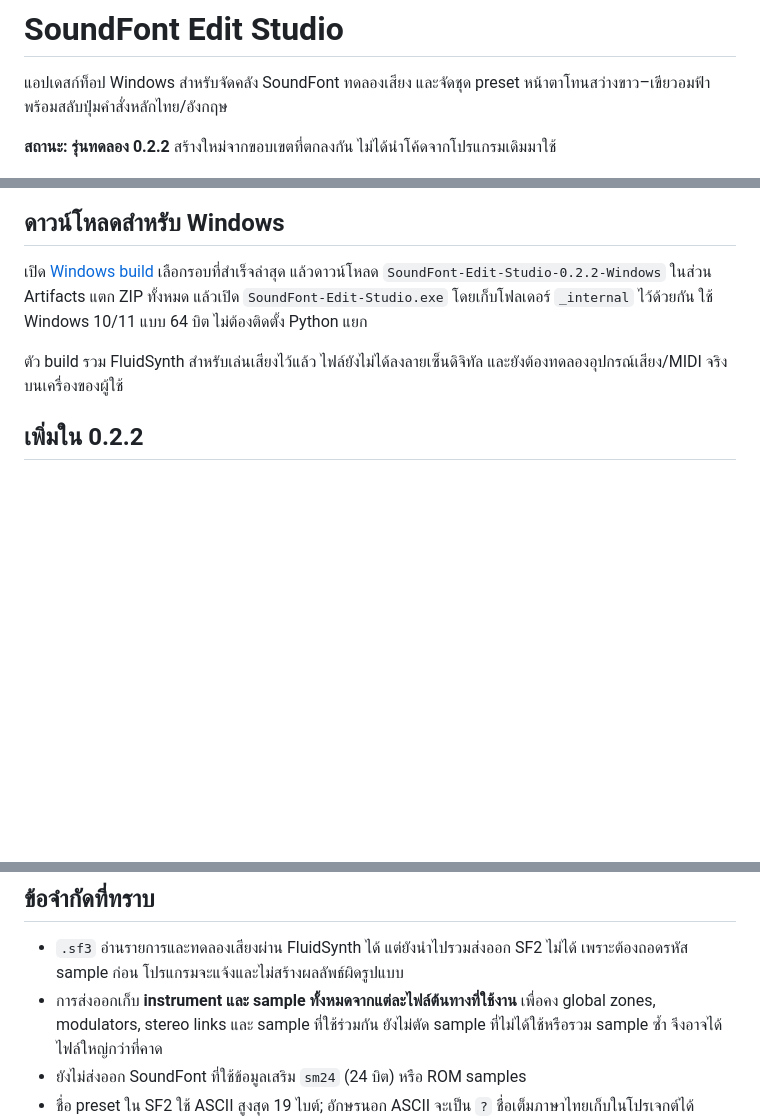
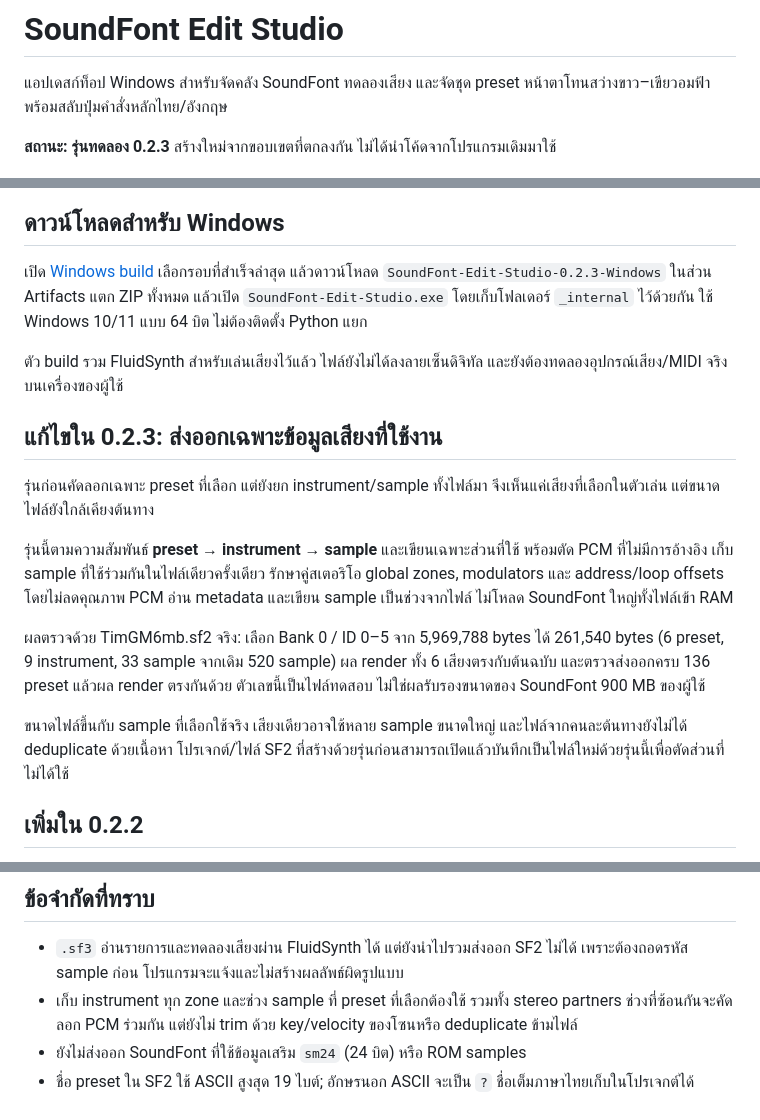
Before and after one commit to cushyam555/edit, a Markdown page: README.md, 3 parts joined by grey strips. GitHub-like rendering; blank space fills up the shorter version.

Commit message:
Prune unused SoundFont dependencies and stream compact PCM exports

```diff
--- a/README.md
+++ b/README.md
@@ -3,19 +3,38 @@
 แอปเดสก์ท็อป Windows สำหรับจัดคลัง SoundFont ทดลองเสียง และจัดชุด preset
 หน้าตาโทนสว่างขาว–เขียวอมฟ้า พร้อมสลับปุ่มคำสั่งหลักไทย/อังกฤษ
 
-**สถานะ: รุ่นทดลอง 0.2.2** สร้างใหม่จากขอบเขตที่ตกลงกัน ไม่ได้นำโค้ดจากโปรแกรมเดิมมาใช้
+**สถานะ: รุ่นทดลอง 0.2.3** สร้างใหม่จากขอบเขตที่ตกลงกัน ไม่ได้นำโค้ดจากโปรแกรมเดิมมาใช้
 
 ![หน้าจอแอป](docs/preview.png)
 
 ## ดาวน์โหลดสำหรับ Windows
 
 เปิด [Windows build](../../actions/workflows/windows.yml) เลือกรอบที่สำเร็จล่าสุด
-แล้วดาวน์โหลด `SoundFont-Edit-Studio-0.2.2-Windows` ในส่วน Artifacts
+แล้วดาวน์โหลด `SoundFont-Edit-Studio-0.2.3-Windows` ในส่วน Artifacts
 แตก ZIP ทั้งหมด แล้วเปิด `SoundFont-Edit-Studio.exe` โดยเก็บโฟลเดอร์ `_internal` ไว้ด้วยกัน
 ใช้ Windows 10/11 แบบ 64 บิต ไม่ต้องติดตั้ง Python แยก
 
 ตัว build รวม FluidSynth สำหรับเล่นเสียงไว้แล้ว ไฟล์ยังไม่ได้ลงลายเซ็นดิจิทัล
 และยังต้องทดลองอุปกรณ์เสียง/MIDI จริงบนเครื่องของผู้ใช้
+
+## แก้ไขใน 0.2.3: ส่งออกเฉพาะข้อมูลเสียงที่ใช้งาน
+
+รุ่นก่อนคัดลอกเฉพาะ preset ที่เลือก แต่ยังยก instrument/sample ทั้งไฟล์มา
+จึงเห็นแค่เสียงที่เลือกในตัวเล่น แต่ขนาดไฟล์ยังใกล้เคียงต้นทาง
+
+รุ่นนี้ตามความสัมพันธ์ **preset → instrument → sample** และเขียนเฉพาะส่วนที่ใช้
+พร้อมตัด PCM ที่ไม่มีการอ้างอิง เก็บ sample ที่ใช้ร่วมกันในไฟล์เดียวครั้งเดียว
+รักษาคู่สเตอริโอ global zones, modulators และ address/loop offsets โดยไม่ลดคุณภาพ PCM
+อ่าน metadata และเขียน sample เป็นช่วงจากไฟล์ ไม่โหลด SoundFont ใหญ่ทั้งไฟล์เข้า RAM
+
+ผลตรวจด้วย TimGM6mb.sf2 จริง: เลือก Bank 0 / ID 0–5 จาก 5,969,788 bytes
+ได้ 261,540 bytes (6 preset, 9 instrument, 33 sample จากเดิม 520 sample)
+ผล render ทั้ง 6 เสียงตรงกับต้นฉบับ และตรวจส่งออกครบ 136 preset แล้วผล render ตรงกันด้วย
+ตัวเลขนี้เป็นไฟล์ทดสอบ ไม่ใช่ผลรับรองขนาดของ SoundFont 900 MB ของผู้ใช้
+
+ขนาดไฟล์ขึ้นกับ sample ที่เลือกใช้จริง เสียงเดียวอาจใช้หลาย sample ขนาดใหญ่
+และไฟล์จากคนละต้นทางยังไม่ได้ deduplicate ด้วยเนื้อหา
+โปรเจกต์/ไฟล์ SF2 ที่สร้างด้วยรุ่นก่อนสามารถเปิดแล้วบันทึกเป็นไฟล์ใหม่ด้วยรุ่นนี้เพื่อตัดส่วนที่ไม่ได้ใช้
 
 ## เพิ่มใน 0.2.2
 
@@ -87,9 +106,8 @@
 
 - `.sf3` อ่านรายการและทดลองเสียงผ่าน FluidSynth ได้ แต่ยังนำไปรวมส่งออก SF2 ไม่ได้
   เพราะต้องถอดรหัส sample ก่อน โปรแกรมจะแจ้งและไม่สร้างผลลัพธ์ผิดรูปแบบ
-- การส่งออกเก็บ **instrument และ sample ทั้งหมดจากแต่ละไฟล์ต้นทางที่ใช้งาน**
-  เพื่อคง global zones, modulators, stereo links และ sample ที่ใช้ร่วมกัน
-  ยังไม่ตัด sample ที่ไม่ได้ใช้หรือรวม sample ซ้ำ จึงอาจได้ไฟล์ใหญ่กว่าที่คาด
+- เก็บ instrument ทุก zone และช่วง sample ที่ preset ที่เลือกต้องใช้ รวมทั้ง stereo partners
+  ช่วงที่ซ้อนกันจะคัดลอก PCM ร่วมกัน แต่ยังไม่ trim ด้วย key/velocity ของโซนหรือ deduplicate ข้ามไฟล์
 - ยังไม่ส่งออก SoundFont ที่ใช้ข้อมูลเสริม `sm24` (24 บิต) หรือ ROM samples
 - ชื่อ preset ใน SF2 ใช้ ASCII สูงสุด 19 ไบต์; อักษรนอก ASCII จะเป็น `?`
   ชื่อเต็มภาษาไทยเก็บในโปรเจกต์ได้
```
Also changed, not shown: docs/architecture.md (+8 -3 lines), docs/preview.png, 5 other files.
